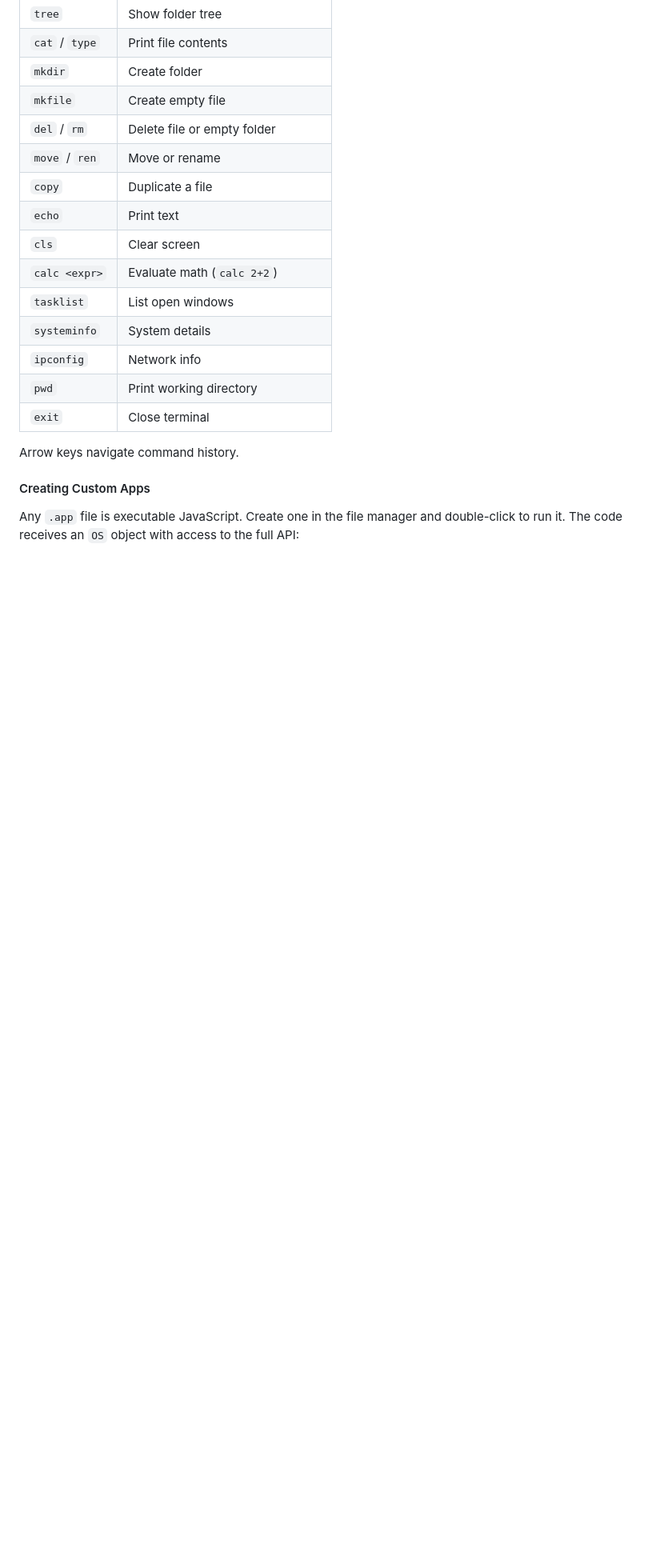
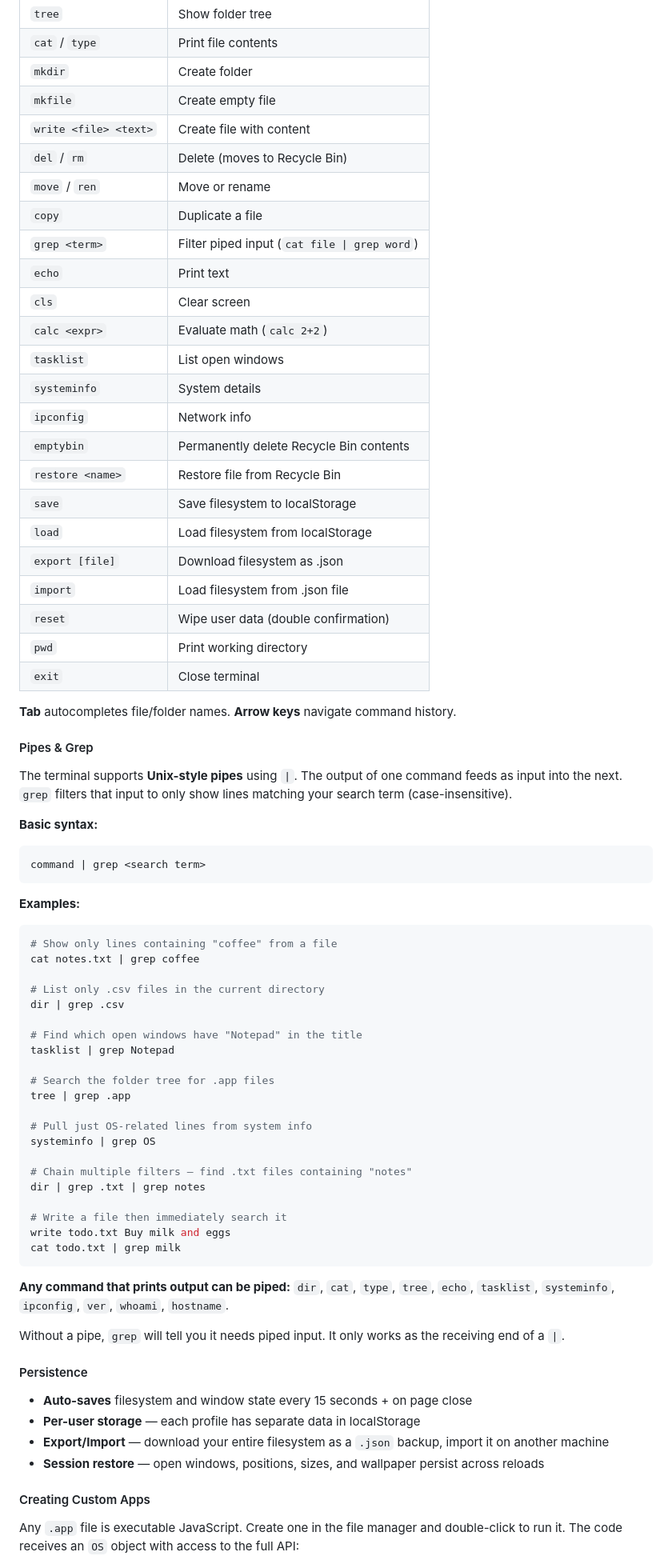
Before and after one commit to duckie-jr/MiniOS, a Markdown page: README.md, the part around one of its changes. Shown at 80% size. GitHub-like rendering; blank space fills up the shorter version.

````diff
--- a/README.md
+++ b/README.md
@@ -53,19 +68,73 @@ The Command Prompt operates on the live virtual filesystem:
 | `cat` / `type` | Print file contents |
 | `mkdir` | Create folder |
 | `mkfile` | Create empty file |
-| `del` / `rm` | Delete file or empty folder |
+| `write <file> <text>` | Create file with content |
+| `del` / `rm` | Delete (moves to Recycle Bin) |
 | `move` / `ren` | Move or rename |
 | `copy` | Duplicate a file |
+| `grep <term>` | Filter piped input (`cat file \| grep word`) |
 | `echo` | Print text |
 | `cls` | Clear screen |
 | `calc <expr>` | Evaluate math (`calc 2+2`) |
 | `tasklist` | List open windows |
 | `systeminfo` | System details |
 | `ipconfig` | Network info |
+| `emptybin` | Permanently delete Recycle Bin contents |
+| `restore <name>` | Restore file from Recycle Bin |
+| `save` | Save filesystem to localStorage |
+| `load` | Load filesystem from localStorage |
+| `export [file]` | Download filesystem as .json |
+| `import` | Load filesystem from .json file |
+| `reset` | Wipe user data (double confirmation) |
 | `pwd` | Print working directory |
 | `exit` | Close terminal |
 
-Arrow keys navigate command history.
+**Tab** autocompletes file/folder names. **Arrow keys** navigate command history.
+
+#### Pipes & Grep
+
+The terminal supports **Unix-style pipes** using `|`. The output of one command feeds as input into the next. `grep` filters that input to only show lines matching your search term (case-insensitive).
+
+**Basic syntax:**
+```
+command | grep <search term>
+```
+
+**Examples:**
+
+```bash
+# Show only lines containing "coffee" from a file
+cat notes.txt | grep coffee
+
+# List only .csv files in the current directory
+dir | grep .csv
+
+# Find which open windows have "Notepad" in the title
+tasklist | grep Notepad
+
+# Search the folder tree for .app files
+tree | grep .app
+
+# Pull just OS-related lines from system info
+systeminfo | grep OS
+
+# Chain multiple filters — find .txt files containing "notes"
+dir | grep .txt | grep notes
+
+# Write a file then immediately search it
+write todo.txt Buy milk and eggs
+cat todo.txt | grep milk
+```
+
+**Any command that prints output can be piped:** `dir`, `cat`, `type`, `tree`, `echo`, `tasklist`, `systeminfo`, `ipconfig`, `ver`, `whoami`, `hostname`.
+
+Without a pipe, `grep` will tell you it needs piped input. It only works as the receiving end of a `|`.
+
+#### Persistence
+- **Auto-saves** filesystem and window state every 15 seconds + on page close
+- **Per-user storage** — each profile has separate data in localStorage
+- **Export/Import** — download your entire filesystem as a `.json` backup, import it on another machine
+- **Session restore** — open windows, positions, sizes, and wallpaper persist across reloads
 
 #### Creating Custom Apps
 
````
Also changed, not shown: other parts of README.md (+50 -26 lines).
